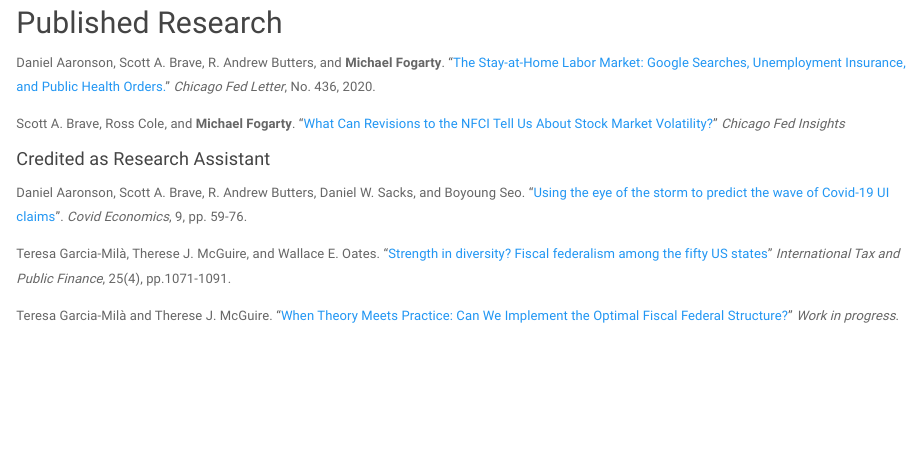
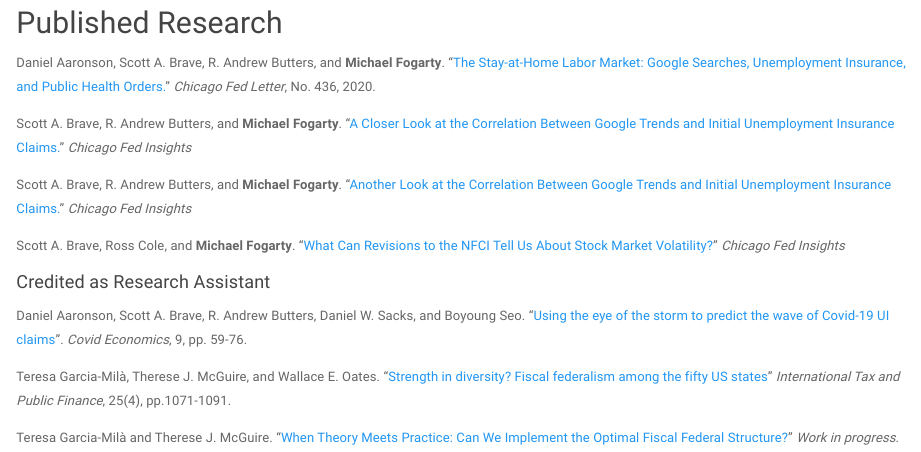
Before and after one commit to michaelfogarty/michaelfogarty.github.io, an R Markdown document (research.Rmd): the page in a window 1100 px wide, from 340 px down. Rendered offline with R 4.5, knitr and Pandoc, with nearby package versions; a font, style sheet, LaTeX package, included part or bibliography that could not be used is replaced or left out.

Commit message:
Add two new blog posts to research page

```diff
--- a/research.Rmd
+++ b/research.Rmd
@@ -24,6 +24,11 @@
 
 Daniel Aaronson, Scott A. Brave, R. Andrew Butters, and **Michael Fogarty**. "[The Stay-at-Home Labor Market: Google Searches, Unemployment Insurance, and Public Health Orders.](https://www.chicagofed.org/publications/chicago-fed-letter/2020/436)" *Chicago Fed Letter*, No. 436, 2020.
 
+Scott A. Brave, R. Andrew Butters, and **Michael Fogarty**. "[A Closer Look at the Correlation Between Google Trends and Initial Unemployment Insurance Claims.](https://www.chicagofed.org/publications/blogs/chicago-fed-insights/2020/closer-look-google-trends-unemployment)" *Chicago Fed Insights*
+
+Scott A. Brave, R. Andrew Butters, and **Michael Fogarty**. "[Another Look at the Correlation Between Google Trends and Initial Unemployment Insurance Claims.](https://www.chicagofed.org/publications/blogs/chicago-fed-insights/2020/another-look-google-trends-unemployment)" *Chicago Fed Insights*
+
+
 Scott A. Brave, Ross Cole, and **Michael Fogarty**. "[What Can Revisions to the NFCI Tell Us About Stock Market Volatility?](https://www.chicagofed.org/publications/blogs/chicago-fed-insights/2020/nfci-revisions)" *Chicago Fed Insights*
 
 #### Credited as Research Assistant
```
Also changed, not shown: research.html.
